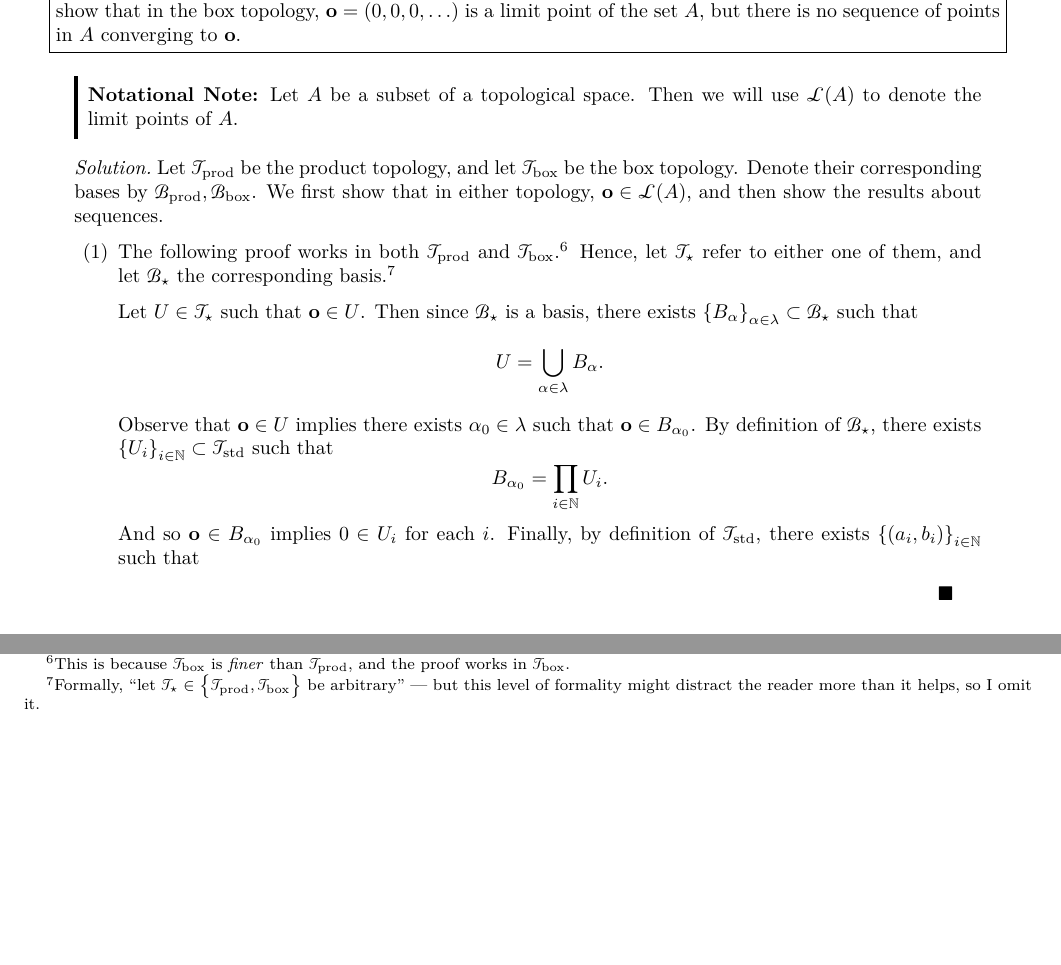
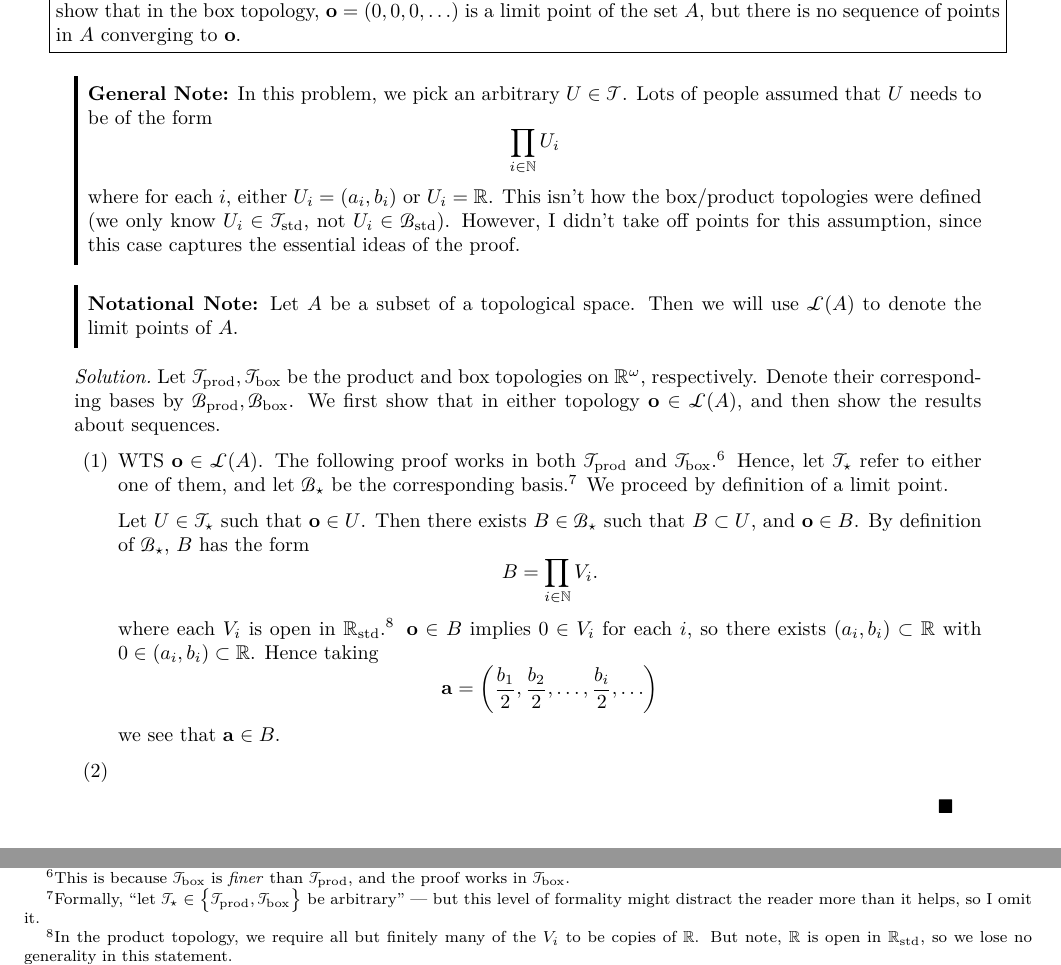
Before and after one commit to redpanda1234/topology-grading, a LaTeX problem sheet (hw4/hw4-solutions.tex): two parts of page 5 of 8, joined at a grey line, cut so that both start at the same text, the shorter picture padded with empty space. The pictures show the PDF file hw4/hw4-solutions.pdf that the author committed with the source.

Commit message:
update solutions

```diff
--- a/hw4/hw4-solutions.tex
+++ b/hw4/hw4-solutions.tex
@@ -706,16 +706,27 @@
   \end{problem}
   \begin{why}
     \begin{leftbar}
+      \textbf{General Note:} In this problem, we pick an arbitrary $U
+      \in \ms T$. Lots of people assumed that $U$ needs to be of the
+      form
+      \[
+        \prod_{i \in \NN} U_i
+      \]
+      where for each $i$, either $U_i = (a_i, b_i)$ or $U_i = \RR$.
+      This isn't how the box/product topologies were defined (we only
+      know $U_i \in \ms T_{\rm std}$, not $U_i \in \ms B_{\rm std}$).
+      However, I didn't take off points for this assumption, since
+      this case captures the essential ideas of the proof.
+    \end{leftbar}
+    \begin{leftbar}
       \textbf{Notational Note:} Let $A$ be a subset of a topological
       space. Then we will use $\ms L(A)$ to denote the limit points of
       $A$.
     \end{leftbar}
   \end{why}
   \begin{solution}
-    Let $\ms \tprod$ be the product topology, and let $\ms \tbox$ be
-    the box topology. Denote their corresponding bases by $\bprod,
-    \bbox$. We first show that in either topology, $\Oo \in \ms L(A)$,
-    and then show the results about sequences.
+    Let $\ms \tprod, \ms \tbox$ be the product and box topologies on
+    $\RR^\omega$, respectively. Denote their corresponding bases by
+    $\bprod, \bbox$. We first show that in either topology $\Oo \in
+    \ms L(A)$, and then show the results about sequences.
     \begin{enumerate}[label=(\arabic*)]
-      \item The following proof works in both $\tprod$ and
-        $\tbox$.\footnote{This is because $\tbox$ is \emph{finer} than
@@ -725,3 +733 @@
-          \set{\tprod, \tbox}$ be arbitrary'' --- but this level of
-          formality might distract the reader more than it helps, so I
-          omit it.}
+      \item WTS $\Oo \in \ms L(A)$. The following proof works in both
@@ -728,20 +737,29 @@
+        $\bstar$ be the corresponding basis.\footnote{Formally, ``let
+          $\tstar \in \set{\tprod, \tbox}$ be arbitrary'' --- but this
+          level of formality might distract the reader more than it
+          helps, so I omit it.} We proceed by definition of a limit
+        point.
 
-        Let $U \in \tstar$ such that $\Oo \in U$. Then since $\bstar$
-        is a basis, there exists $\set{B_\alpha}_{\alpha \in \lambda}
-        \subset \bstar$ such that
+        Let $U \in \tstar$ such that $\Oo \in U$. Then there exists $B
+        \in \bstar$ such that $B \subset U$, and $\Oo \in B$. By
+        definition of $\ms B_\star$, $B$ has the form
         \[
-          U = \bigcup_{\alpha \in \lambda} B_\alpha.
+          B = \prod_{i \in \NN} V_i.
         \]
-        Observe that $\Oo \in U$ implies there exists $\alpha_0 \in
-        \lambda$ such that $\Oo \in B_{\alpha_0}$. By definition of
-        $\ms B_\star$, there exists $\set{U_i}_{i \in \NN} \subset \ms
-        T_{\rm std}$ such that
+        where each $V_i$ is open in $\RR_{\rm std}$.\footnote{In the
+          product topology, we require all but finitely many of the
+          $V_i$ to be copies of $\RR$. But note, $\RR$ is open in
+          $\RR_{\rm std}$, so we lose no generality in this
+          statement.}
+        $\Oo \in B$ implies $0 \in V_i$ for each $i$, so there exists
+        $(a_i, b_i) \subset \RR$ with $0 \in (a_i,b_i) \subset \RR$.
+        Hence taking
         \[
-          B_{\alpha_0} = \prod_{i \in \NN} U_i.
+          \Aa = \pn{\frac{b_1}{2}, \frac{b_2}{2}, \ldots,
+            \frac{b_i}{2}, \ldots}
         \]
-        And so $\Oo \in B_{\alpha_0}$ implies $0 \in U_i$ for each
-        $i$. Finally, by definition of $\ms T_{\rm std}$, there exists
-        $\set{(a_i, b_i)}_{i \in \NN}$ such that
+        we see that $\Aa \in B$.
+      \item
     \end{enumerate}
   \end{solution}
   \clearpage
```
Also changed, not shown: hw4/hw4-solutions.pdf, hw4/hw4-solutions.tex (6 more changed lines).
